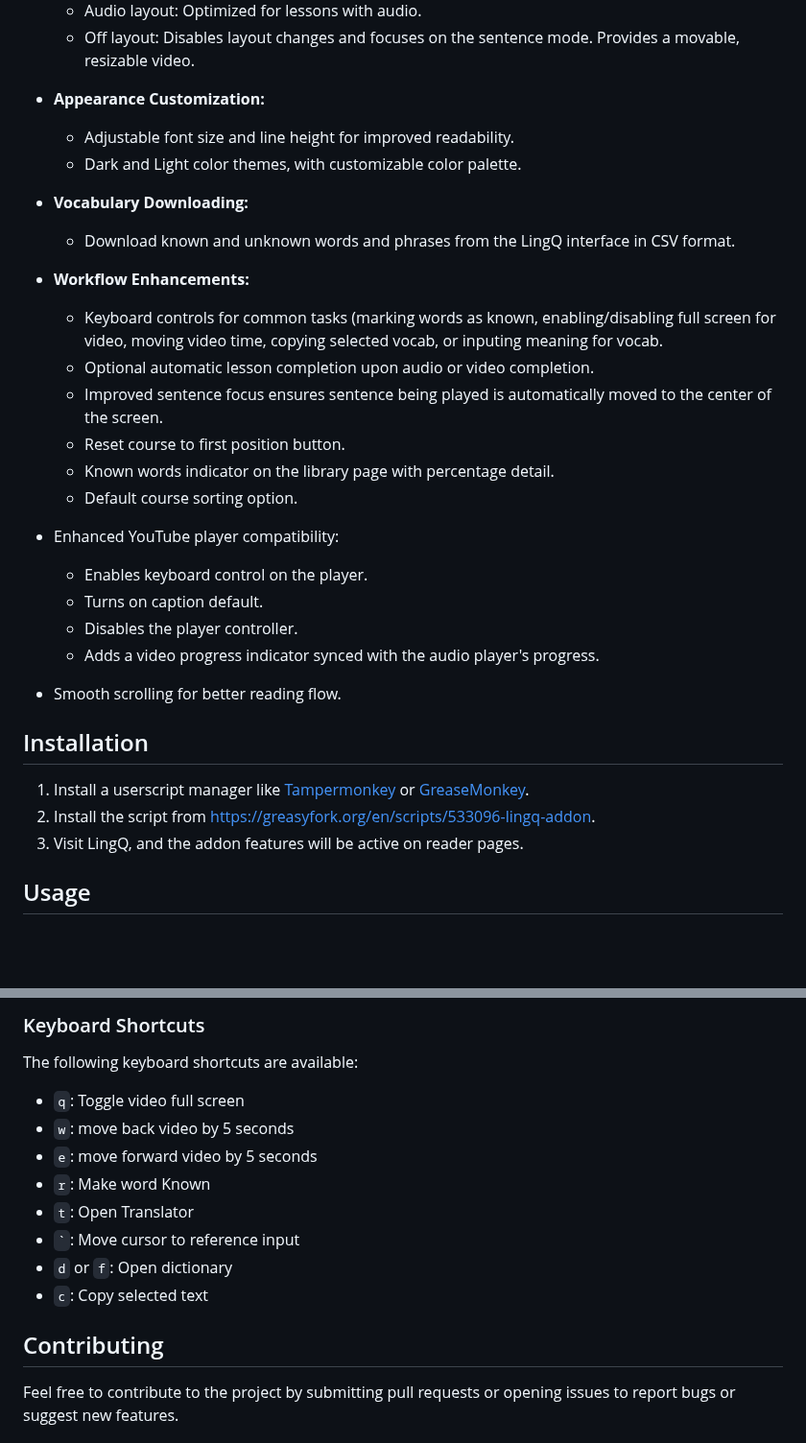
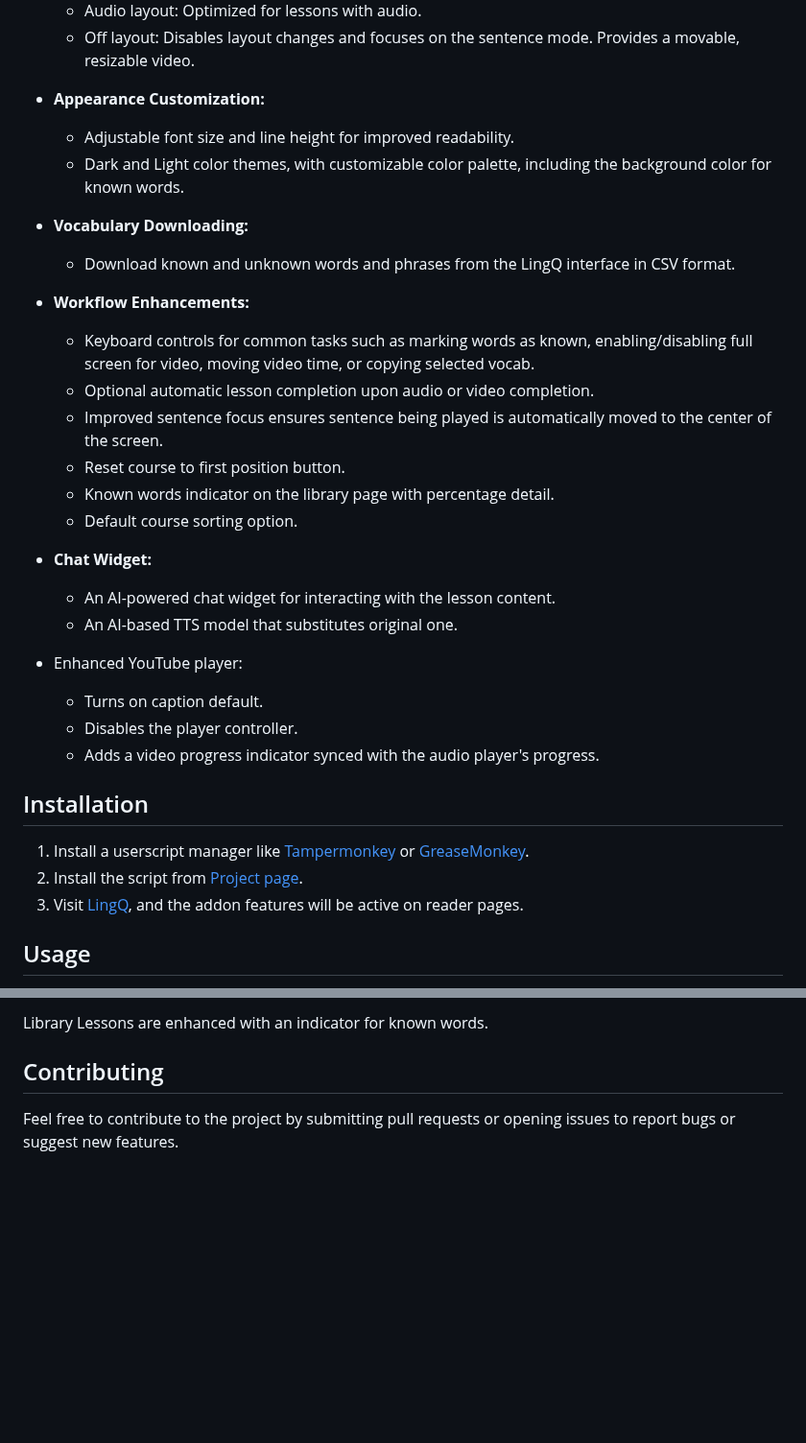
Before and after one commit to 2p990i9hpral/LingQ_Add-On, a Markdown page: README.md, 2 parts joined by grey strips. Shown at 96% size. Rendered like a GitHub page; blank space fills up the shorter version.

```diff
--- a/README.md
+++ b/README.md
@@ -16,28 +18,29 @@ A GreaseMonkey/Tampermonkey UserScript that enhances the LingQ language learning
 
 *   **Appearance Customization:**
     *   Adjustable font size and line height for improved readability.
-    *   Dark and Light color themes, with customizable color palette.
+    *   Dark and Light color themes, with customizable color palette, including the background color for known words.
 *   **Vocabulary Downloading:**
     *   Download known and unknown words and phrases from the LingQ interface in CSV format.
 *   **Workflow Enhancements:**
-    *   Keyboard controls for common tasks (marking words as known, enabling/disabling full screen for video, moving video time, copying selected vocab, or inputing meaning for vocab.
+    *   Keyboard controls for common tasks such as marking words as known, enabling/disabling full screen for video, moving video time, or copying selected vocab.
     *   Optional automatic lesson completion upon audio or video completion.
     *   Improved sentence focus ensures sentence being played is automatically moved to the center of the screen.
-    *  Reset course to first position button.
-    *  Known words indicator on the library page with percentage detail.
-    *  Default course sorting option.
-*   Enhanced YouTube player compatibility:
-    *   Enables keyboard control on the player.
+    *   Reset course to first position button.
+    *   Known words indicator on the library page with percentage detail.
+    *   Default course sorting option.
+*   **Chat Widget:**
+    *   An AI-powered chat widget for interacting with the lesson content.
+    *   An AI-based TTS model that substitutes original one.
+*   Enhanced YouTube player:
     *   Turns on caption default.
     *   Disables the player controller.
     *   Adds a video progress indicator synced with the audio player's progress.
-*   Smooth scrolling for better reading flow.
 
 ## Installation
 
 1.  Install a userscript manager like [Tampermonkey](https://www.tampermonkey.net/) or [GreaseMonkey](https://addons.mozilla.org/en-US/firefox/addon/greasemonkey/).
-3.  Install the script from https://greasyfork.org/en/scripts/533096-lingq-addon.
-4.  Visit LingQ, and the addon features will be active on reader pages.
+2.  Install the script from [Project page](https://greasyfork.org/en/scripts/533096-lingq-addon).
+3.  Visit [LingQ](https://lingq.com/), and the addon features will be active on reader pages.
 
 ## Usage
 
@@ -74,16 +95,5 @@ Library Lessons are enhanced with and indicator for known words.
 
-### Keyboard Shortcuts
-
-The following keyboard shortcuts are available:
-
-*   `q`: Toggle video full screen
-*   `w`: move back video by 5 seconds
-*   `e`: move forward video by 5 seconds
-*   `r`: Make word Known
-*   `t`: Open Translator
-*   `` ` ``: Move cursor to reference input
-*   `d` or `f`: Open dictionary
-*   `c`: Copy selected text
+Library Lessons are enhanced with an indicator for known words.
 
 ## Contributing
 
```
Also changed, not shown: other parts of README.md (+25 -5 lines), images/chat-widget.png (added), images/course.png, images/download_popup.png (added), images/layout.png, images/setting_popup.png (added), 1 other file.
